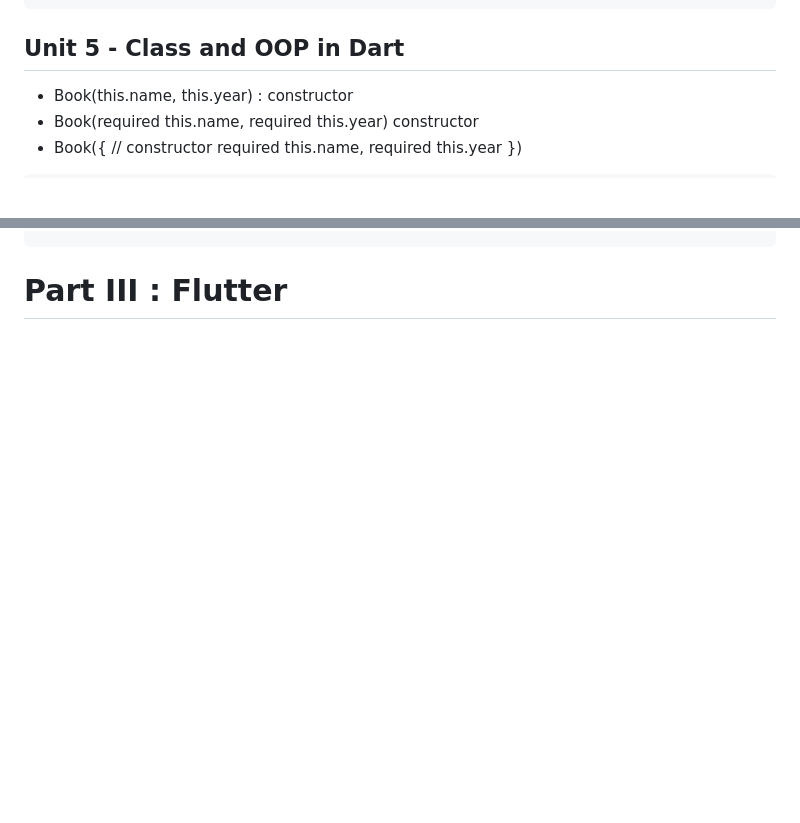
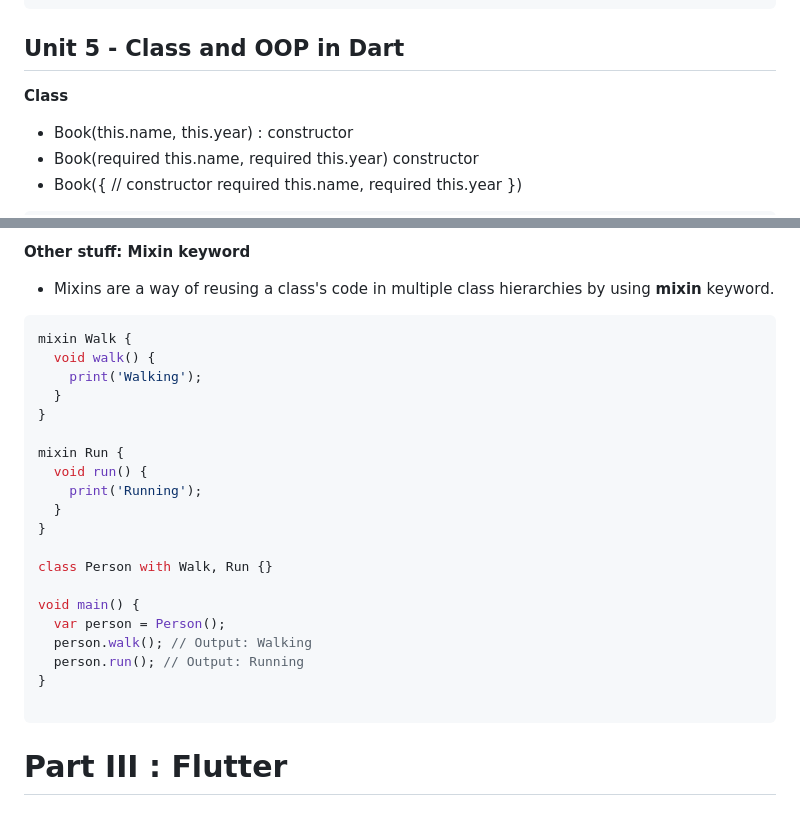
Before and after one commit to russellntanh/Flutter, a Markdown page: Readme.md, 2 parts joined by grey strips. Rendered like a GitHub page; blank space fills up the shorter version.

````diff
--- a/Readme.md
+++ b/Readme.md
@@ -237,7 +237,7 @@ double? CalculateDiv({double x = 3.5, double y = 2.5})
 ```
 ## Unit 5 - Class and OOP in Dart
 
-
+**Class**
 - Book(this.name, this.year) : constructor
 - Book(required this.name, required this.year) constructor
 - Book({ // constructor
@@ -297,2 +455,27 @@ void main() {
+**Other stuff: Mixin keyword**
+- Mixins are a way of reusing a class's code in multiple class hierarchies by using **mixin** keyword.
+```dart
+mixin Walk {
+  void walk() {
+    print('Walking');
+  }
+}
+
+mixin Run {
+  void run() {
+    print('Running');
+  }
+}
+
+class Person with Walk, Run {}
+
+void main() {
+  var person = Person();
+  person.walk(); // Output: Walking
+  person.run(); // Output: Running
+}
+
+```
+
 
 # Part III : Flutter
````
Also changed, not shown: other parts of Readme.md (+158 -0 lines).
